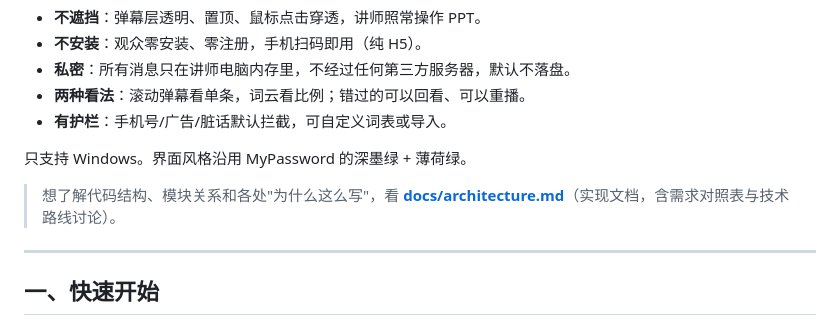
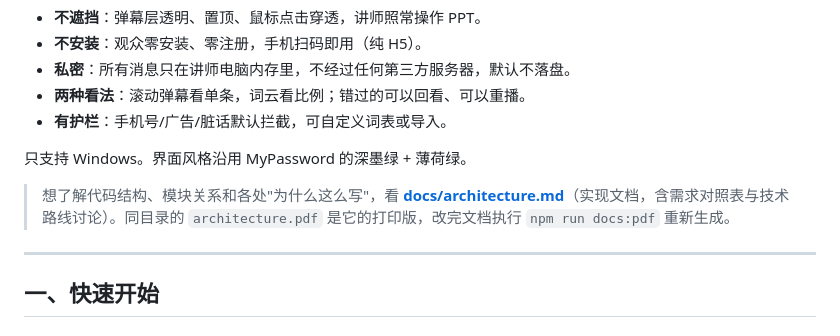
Before and after one commit to delaolao/LocalDanMu, a Markdown page: README.md, the part around the change. Rendered like a GitHub page.

Commit message:
docs: README 补 PDF 入口与生成命令

```diff
--- a/README.md
+++ b/README.md
@@ -10,7 +10,7 @@
 
 只支持 Windows。界面风格沿用 MyPassword 的深墨绿 + 薄荷绿。
 
-> 想了解代码结构、模块关系和各处"为什么这么写"，看 **[docs/architecture.md](docs/architecture.md)**（实现文档，含需求对照表与技术路线讨论）。
+> 想了解代码结构、模块关系和各处"为什么这么写"，看 **[docs/architecture.md](docs/architecture.md)**（实现文档，含需求对照表与技术路线讨论）。同目录的 `architecture.pdf` 是它的打印版，改完文档执行 `npm run docs:pdf` 重新生成。
 
 ---
 
```
